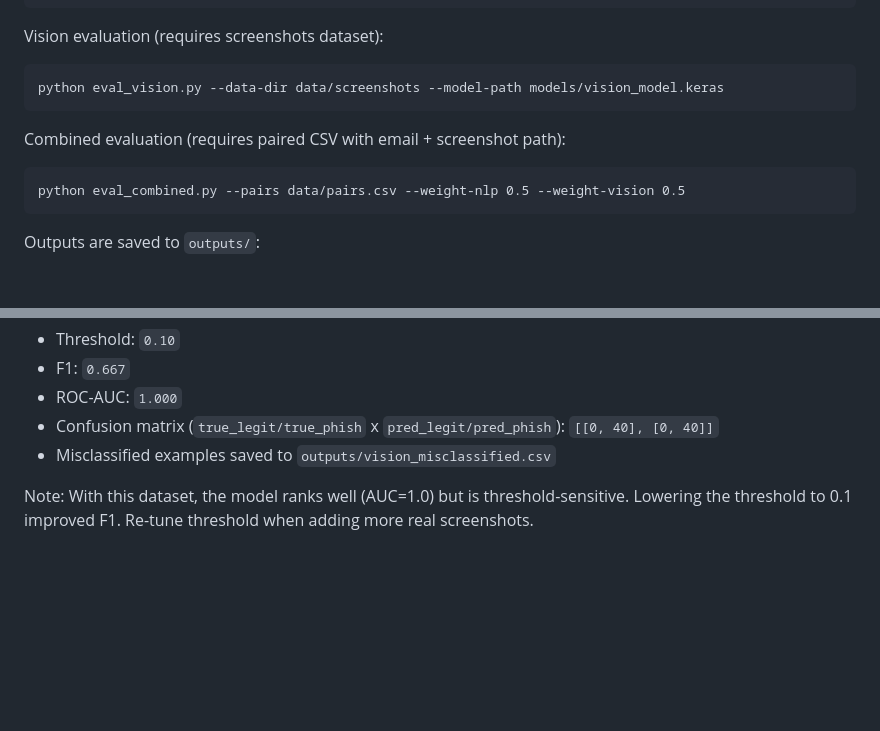
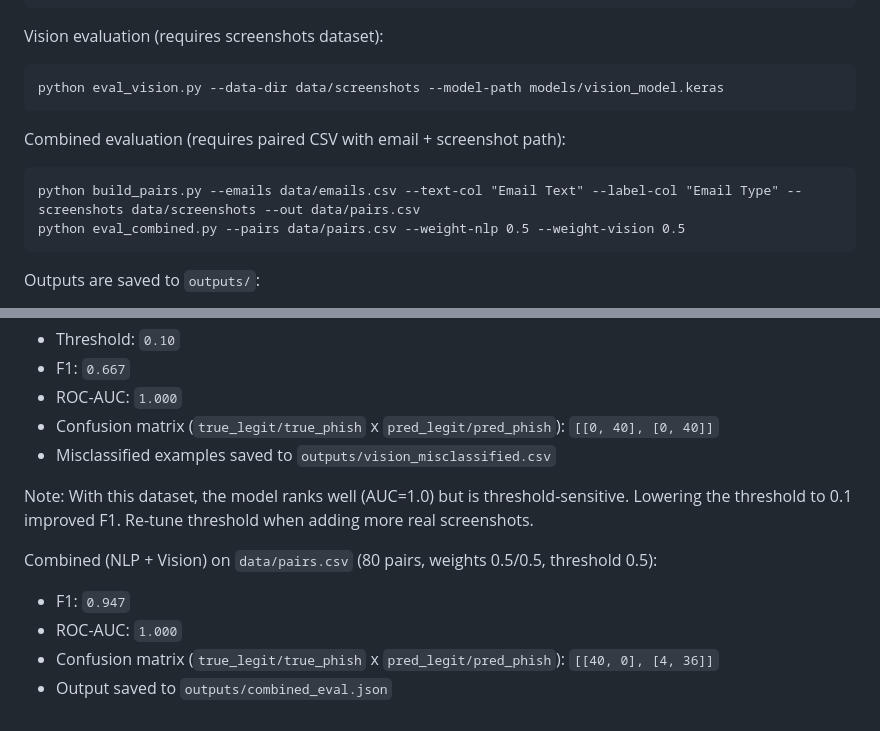
Before and after one commit to johnmichaeldizon211/Initial-phishing-detection-system, a Markdown page: BACKEND.md, 2 parts joined by grey strips. Rendered like a GitHub page; blank space fills up the shorter version.

Commit message:
Add combined evaluation metrics

````diff
--- a/BACKEND.md
+++ b/BACKEND.md
@@ -96,6 +96,7 @@ python eval_vision.py --data-dir data/screenshots --model-path models/vision_mod
 Combined evaluation (requires paired CSV with email + screenshot path):
 
 ```
+python build_pairs.py --emails data/emails.csv --text-col "Email Text" --label-col "Email Type" --screenshots data/screenshots --out data/pairs.csv
 python eval_combined.py --pairs data/pairs.csv --weight-nlp 0.5 --weight-vision 0.5
 ```
 
@@ -134,3 +135,9 @@ Vision (MobileNetV2, TensorFlow) on `data/screenshots` (40 legit / 40 phishing):
 
 Note: With this dataset, the model ranks well (AUC=1.0) but is threshold-sensitive. Lowering
 the threshold to 0.1 improved F1. Re-tune threshold when adding more real screenshots.
+
+Combined (NLP + Vision) on `data/pairs.csv` (80 pairs, weights 0.5/0.5, threshold 0.5):
+- F1: `0.947`
+- ROC-AUC: `1.000`
+- Confusion matrix (`true_legit/true_phish` x `pred_legit/pred_phish`): `[[40, 0], [4, 36]]`
+- Output saved to `outputs/combined_eval.json`
````
